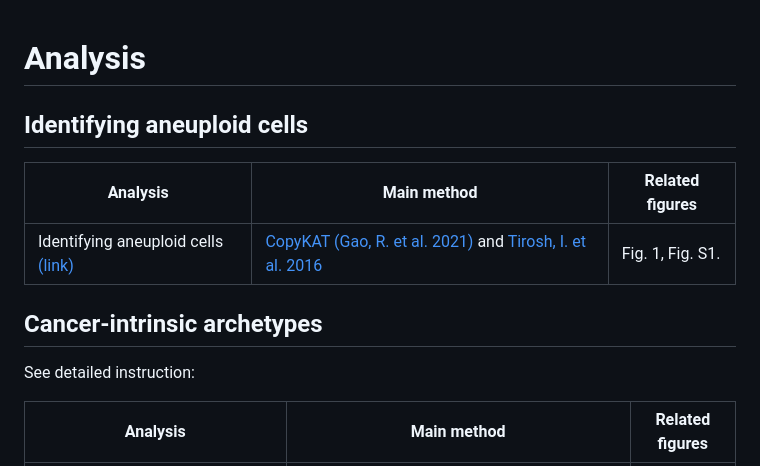
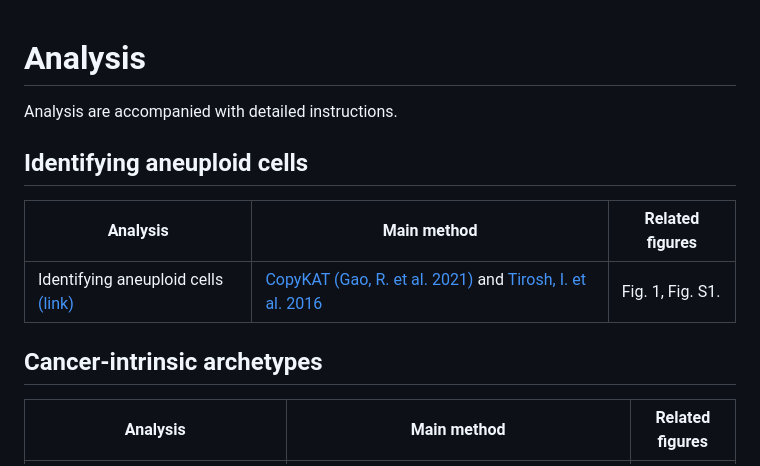
Before and after one commit to navinlabcode/tnbc-chemo, a Markdown page: analysis/README.md, the part around the change. GitHub-like rendering.

```diff
--- a/analysis/README.md
+++ b/analysis/README.md
@@ -1,4 +1,6 @@
 # Analysis
+
+Analysis are accompanied with detailed instructions.
 
 
 ## Identifying aneuploid cells
@@ -9,8 +11,6 @@
 
 
 ## Cancer-intrinsic archetypes
-
-See detailed instruction:
 
 | Analysis                                                           | Main method                                                                       | Related figures |
 | ------------------------------------------------------------------ | --------------------------------------------------------------------------------- | --------------- |
```
Also changed, not shown: analysis/cancer_cell_metaprogram.md (added, +42 -0 lines), analysis/identifying_aneuploid_cells.md (+1 -1 lines).
